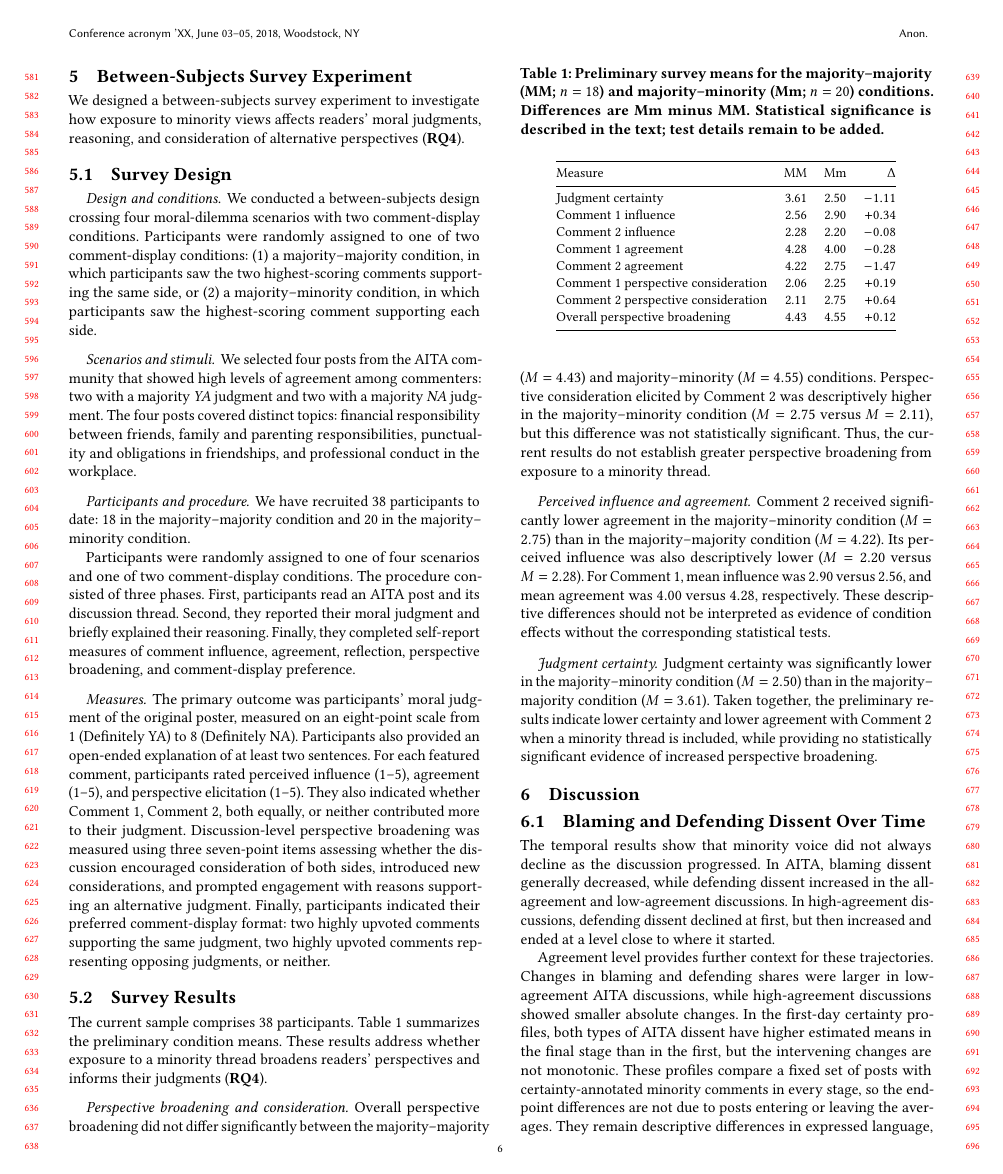
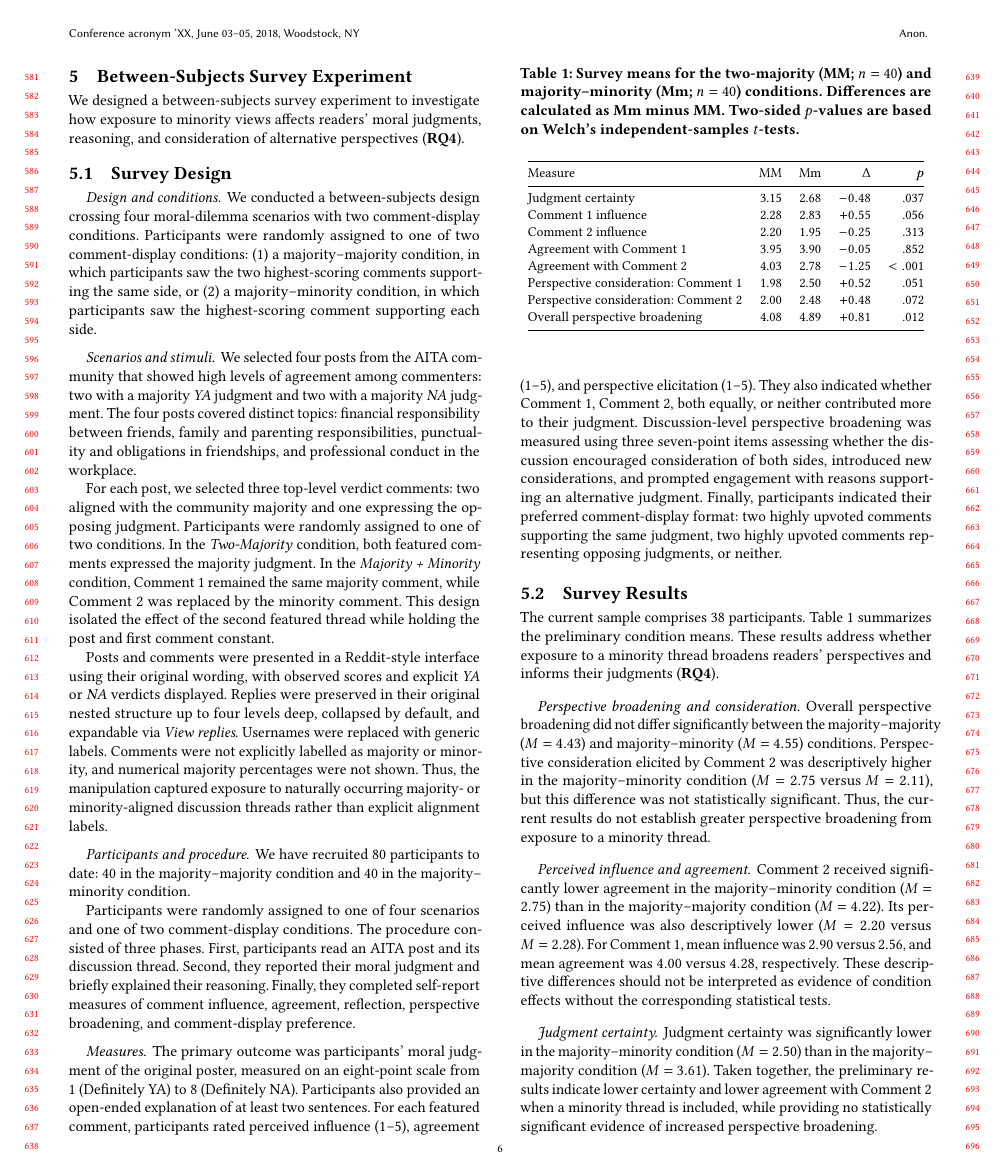
Before and after one commit to yilin667612/TheWebConf-Moral-Minority, a LaTeX paper (sigconf.tex, which reads sections/5_survey.tex): page 6 of 18. Compiled offline with pdfLaTeX.

Commit message:
Updates from Overleaf

```diff
--- a/sections/5_survey.tex
+++ b/sections/5_survey.tex
@@ -14,12 +14,15 @@ Participants were randomly assigned to one of two comment-display conditions:
 \paragraph{Scenarios and stimuli}
 We selected four posts from the AITA community that showed high levels of agreement among commenters: two with a majority \textit{YA} judgment and two with a majority \textit{NA} judgment. The four posts covered distinct topics: financial responsibility between friends, family and parenting responsibilities, punctuality and obligations in friendships, and professional conduct in the workplace.
 
+For each post, we selected three top-level verdict comments: two aligned with the community majority and one expressing the opposing judgment. Participants were randomly assigned to one of two conditions. In the \textit{Two-Majority} condition, both featured comments expressed the majority judgment. In the \textit{Majority + Minority} condition, Comment~1 remained the same majority comment, while Comment~2 was replaced by the minority comment. This design isolated the effect of the second featured thread while holding the post and first comment constant.
+
+Posts and comments were presented in a Reddit-style interface using their original wording, with observed scores and explicit \textit{YA} or \textit{NA} verdicts displayed. Replies were preserved in their original nested structure up to four levels deep, collapsed by default, and expandable via \textit{View replies}. Usernames were replaced with generic labels. Comments were not explicitly labelled as majority or minority, and numerical majority percentages were not shown. Thus, the manipulation captured exposure to naturally occurring majority- or minority-aligned discussion threads rather than explicit alignment labels.
 % TODO: Describe thread selection and the presentation of replies, scores,
 % and alignment information.
 
 \paragraph{Participants and procedure}
 % TODO: Report recruitment, eligibility, and exclusion criteria.
-We have recruited 38 participants to date: 18 in the majority--majority condition and 20 in the majority--minority condition.
+We have recruited 80 participants to date: 40 in the majority--majority condition and 40 in the majority--minority condition.
 
 Participants were randomly assigned to one of four scenarios and one of two comment-display conditions. The procedure consisted of three phases. First, participants read an AITA post and its discussion thread. Second, they reported their moral judgment and briefly explained their reasoning. Finally, they completed self-report measures of comment influence, agreement, reflection, perspective broadening, and comment-display preference.
 
@@ -53,20 +56,31 @@ Judgment certainty was significantly lower in the majority--minority condition (
 \begin{table}[t]
   \centering
   \small
-  \caption{Preliminary survey means for the majority--majority (MM; $n=18$) and majority--minority (Mm; $n=20$) conditions. Differences are Mm minus MM. Statistical significance is described in the text; test details remain to be added.}
+  \caption{Survey means for the two-majority (MM; $n=40$) and
+  majority--minority (Mm; $n=40$) conditions. Differences are calculated
+  as Mm minus MM. Two-sided $p$-values are based on Welch's independent-samples
+  $t$-tests.}
   \label{tab:survey-results}
-  \begin{tabular}{@{}lrrr@{}}
+  \begin{tabular}{@{}lrrrr@{}}
     \toprule
-    Measure & MM & Mm & $\Delta$ \\
+    Measure & MM & Mm & $\Delta$ & $p$ \\
     \midrule
-    Judgment certainty & 3.61 & 2.50 & $-1.11$ \\
-    Comment 1 influence & 2.56 & 2.90 & $+0.34$ \\
-    Comment 2 influence & 2.28 & 2.20 & $-0.08$ \\
-    Comment 1 agreement & 4.28 & 4.00 & $-0.28$ \\
-    Comment 2 agreement & 4.22 & 2.75 & $-1.47$ \\
-    Comment 1 perspective consideration & 2.06 & 2.25 & $+0.19$ \\
-    Comment 2 perspective consideration & 2.11 & 2.75 & $+0.64$ \\
-    Overall perspective broadening & 4.43 & 4.55 & $+0.12$ \\
+    Judgment certainty
+      & 3.15 & 2.68 & $-0.48$ & .037 \\
+    Comment 1 influence
+      & 2.28 & 2.83 & $+0.55$ & .056 \\
+    Comment 2 influence
+      & 2.20 & 1.95 & $-0.25$ & .313 \\
+    Agreement with Comment 1
+      & 3.95 & 3.90 & $-0.05$ & .852 \\
+    Agreement with Comment 2
+      & 4.03 & 2.78 & $-1.25$ & $<.001$ \\
+    Perspective consideration: Comment 1
+      & 1.98 & 2.50 & $+0.52$ & .051 \\
+    Perspective consideration: Comment 2
+      & 2.00 & 2.48 & $+0.48$ & .072 \\
+    Overall perspective broadening
+      & 4.08 & 4.89 & $+0.81$ & .012 \\
     \bottomrule
   \end{tabular}
 \end{table}
```
